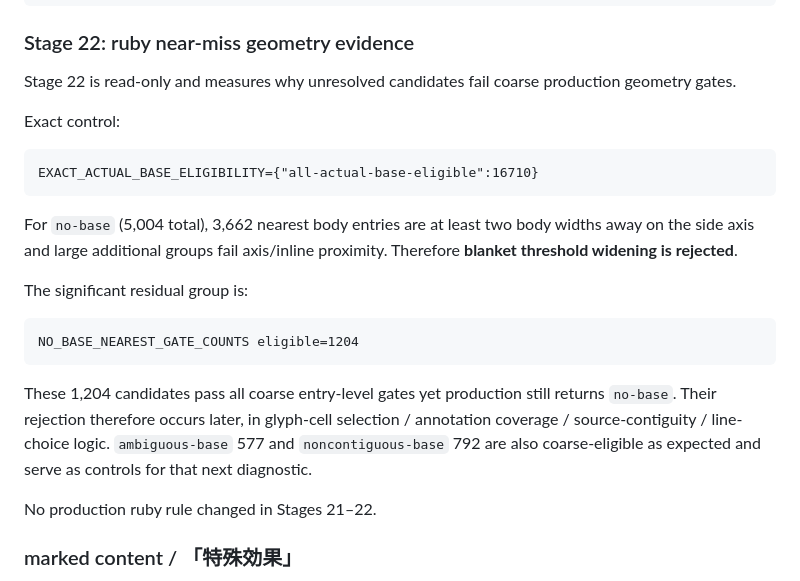
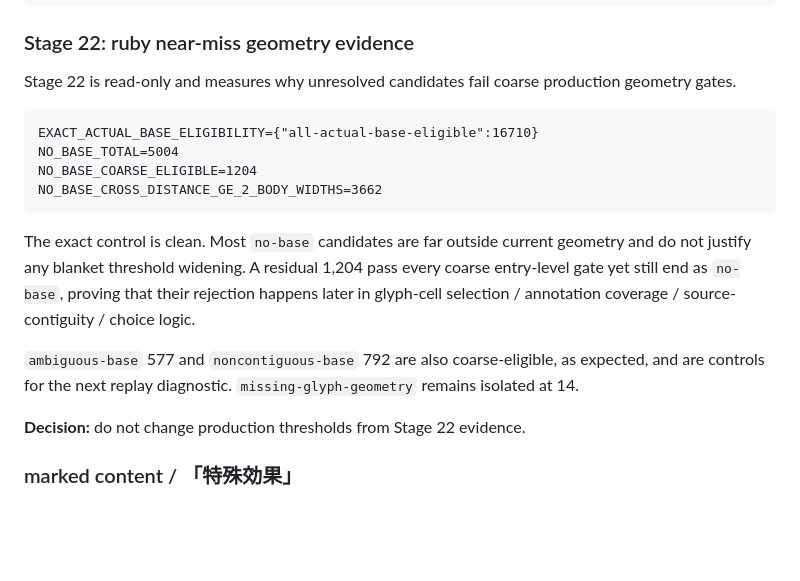
Before and after one commit to BKrepublic/fileshape, a Markdown page: docs/continuation-status.md, the part around the change. Rendered like a GitHub page; blank space fills up the shorter version.

Commit message:
docs: mark Stage 22 accepted

````diff
--- a/docs/continuation-status.md
+++ b/docs/continuation-status.md
@@ -72,23 +72,18 @@ UNKNOWN_REASON_COUNT=0
 
 Stage 22 is read-only and measures why unresolved candidates fail coarse production geometry gates.
 
-Exact control:
-
 ```text
 EXACT_ACTUAL_BASE_ELIGIBILITY={"all-actual-base-eligible":16710}
+NO_BASE_TOTAL=5004
+NO_BASE_COARSE_ELIGIBLE=1204
+NO_BASE_CROSS_DISTANCE_GE_2_BODY_WIDTHS=3662
 ```
 
-For `no-base` (5,004 total), 3,662 nearest body entries are at least two body widths away on the side axis and large additional groups fail axis/inline proximity. Therefore **blanket threshold widening is rejected**.
+The exact control is clean. Most `no-base` candidates are far outside current geometry and do not justify any blanket threshold widening. A residual 1,204 pass every coarse entry-level gate yet still end as `no-base`, proving that their rejection happens later in glyph-cell selection / annotation coverage / source-contiguity / choice logic.
 
-The significant residual group is:
+`ambiguous-base` 577 and `noncontiguous-base` 792 are also coarse-eligible, as expected, and are controls for the next replay diagnostic. `missing-glyph-geometry` remains isolated at 14.
 
-```text
-NO_BASE_NEAREST_GATE_COUNTS eligible=1204
-```
-
-These 1,204 candidates pass all coarse entry-level gates yet production still returns `no-base`. Their rejection therefore occurs later, in glyph-cell selection / annotation coverage / source-contiguity / line-choice logic. `ambiguous-base` 577 and `noncontiguous-base` 792 are also coarse-eligible as expected and serve as controls for that next diagnostic.
-
-No production ruby rule changed in Stages 21–22.
+**Decision:** do not change production thresholds from Stage 22 evidence.
 
 ### marked content / 「特殊効果」
 
````
